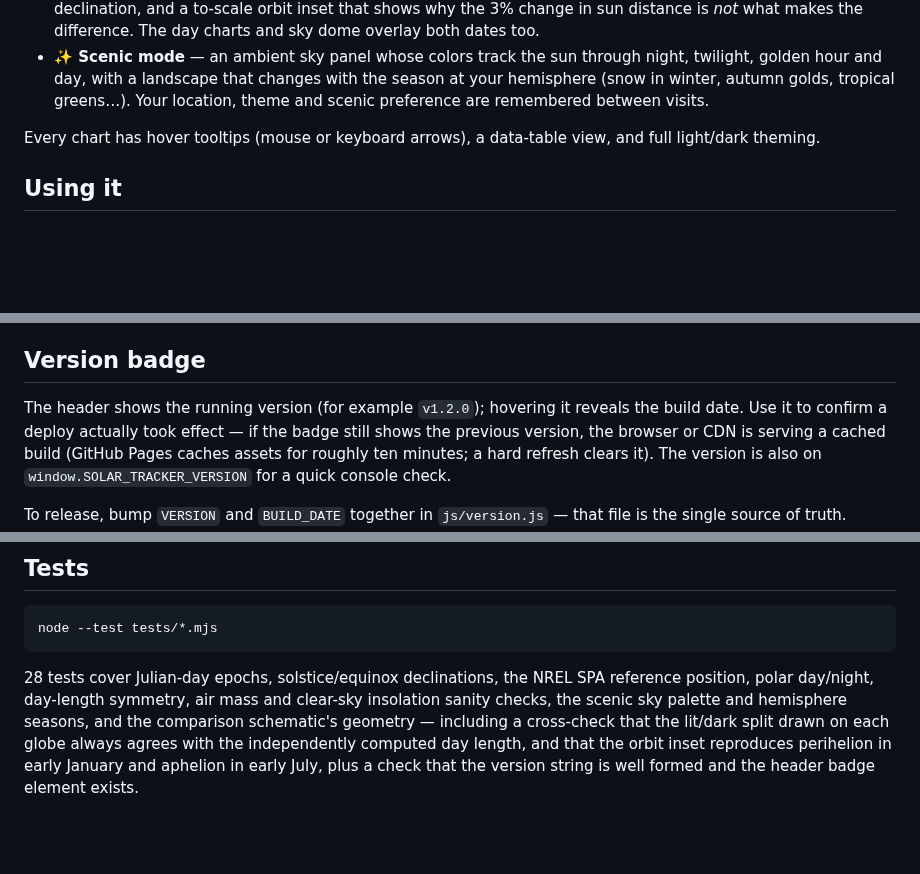
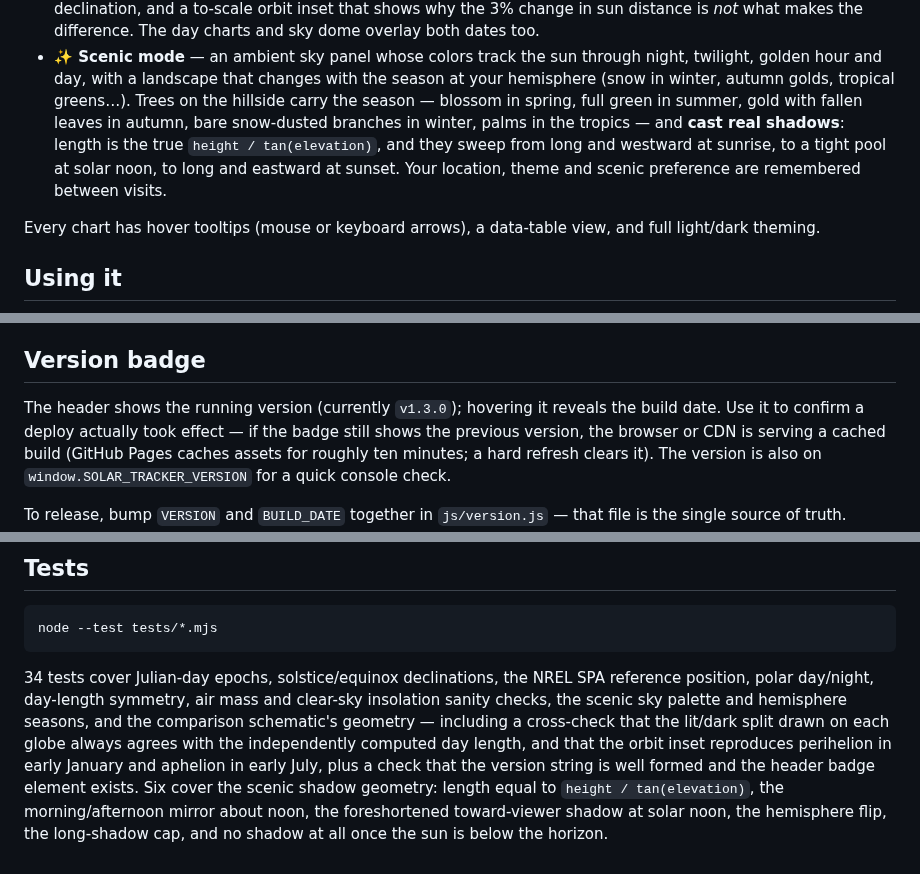
Before and after one commit to adamskate123/Solar-Tracker, a Markdown page: README.md, 3 parts joined by grey strips. Drawn GitHub-style; blank space fills up the shorter version.

````diff
--- a/README.md
+++ b/README.md
@@ -38,7 +38,12 @@ No accounts, no build step, no dependencies: open one HTML file and go.
 - **✨ Scenic mode** — an ambient sky panel whose colors track the sun through
   night, twilight, golden hour and day, with a landscape that changes with the
   season at your hemisphere (snow in winter, autumn golds, tropical greens…).
-  Your location, theme and scenic preference are remembered between visits.
+  Trees on the hillside carry the season — blossom in spring, full green in
+  summer, gold with fallen leaves in autumn, bare snow-dusted branches in
+  winter, palms in the tropics — and **cast real shadows**: length is the true
+  `height / tan(elevation)`, and they sweep from long and westward at sunrise,
+  to a tight pool at solar noon, to long and eastward at sunset. Your location,
+  theme and scenic preference are remembered between visits.
 
 Every chart has hover tooltips (mouse or keyboard arrows), a data-table view,
 and full light/dark theming.
@@ -63,7 +68,7 @@ from `file://` — if yours doesn't, use the one-liner above.
 
 ## Version badge
 
-The header shows the running version (for example `v1.2.0`); hovering it reveals
+The header shows the running version (currently `v1.3.0`); hovering it reveals
 the build date. Use it to confirm a deploy actually took effect — if the badge
 still shows the previous version, the browser or CDN is serving a cached build
 (GitHub Pages caches assets for roughly ten minutes; a hard refresh clears it).
@@ -102,11 +107,15 @@ tests/            node:test suite for the astronomy math
 node --test tests/*.mjs
 ```
 
-28 tests cover Julian-day epochs, solstice/equinox declinations, the NREL SPA
+34 tests cover Julian-day epochs, solstice/equinox declinations, the NREL SPA
 reference position, polar day/night, day-length symmetry, air mass and
 clear-sky insolation sanity checks, the scenic sky palette and hemisphere
 seasons, and the comparison schematic's geometry — including a cross-check
 that the lit/dark split drawn on each globe always agrees with the
 independently computed day length, and that the orbit inset reproduces
 perihelion in early January and aphelion in early July, plus a check that the
-version string is well formed and the header badge element exists.
+version string is well formed and the header badge element exists. Six cover
+the scenic shadow geometry: length equal to `height / tan(elevation)`, the
+morning/afternoon mirror about noon, the foreshortened toward-viewer shadow at
+solar noon, the hemisphere flip, the long-shadow cap, and no shadow at all once
+the sun is below the horizon.
````
Also changed, not shown: docs/screenshot-scenic-trees.png (added), 3 other files.
